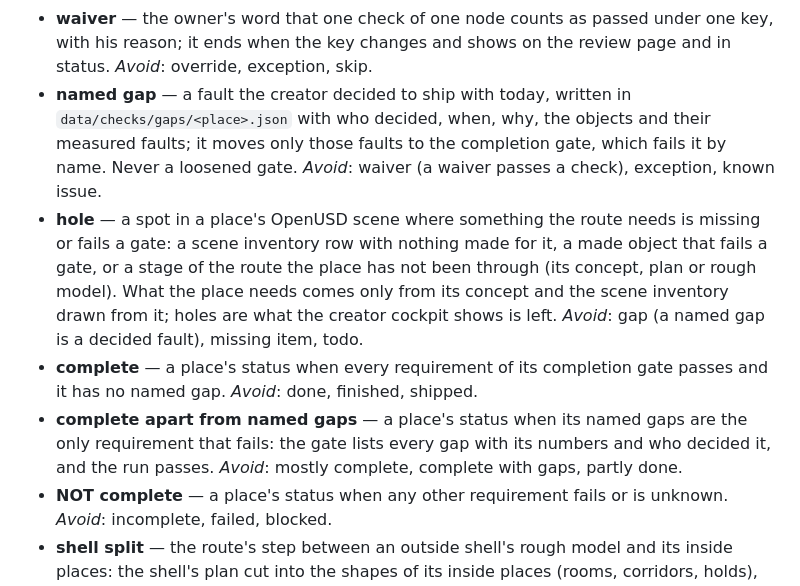
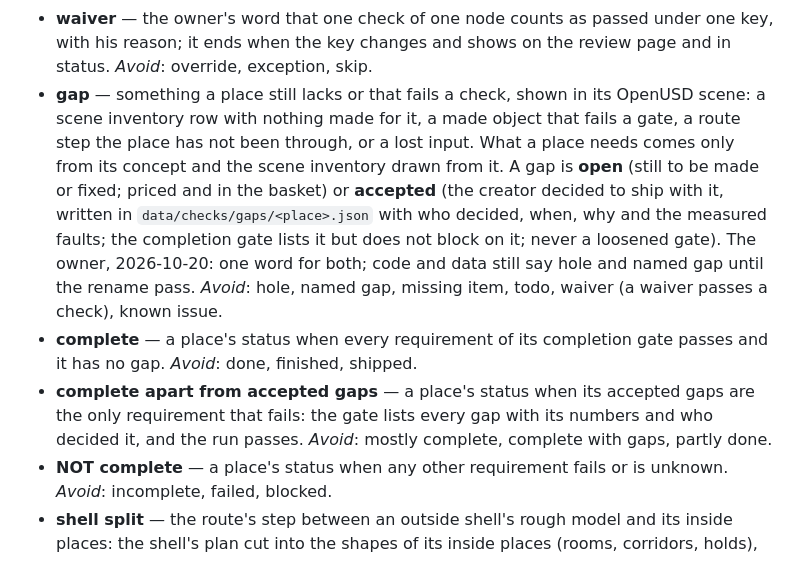
Before and after one commit to Babon-Innovations-b-v/score, a Markdown page: CONTEXT.md, the part around the change. Drawn GitHub-style.

Commit message:
context: gap replaces hole and named gap; open or accepted (owner)
Co-Authored-By: Claude Opus 5.5 <noreply@anthropic.com>

```diff
--- a/CONTEXT.md
+++ b/CONTEXT.md
@@ -94,10 +94,9 @@ Carried over from the framework's first user, the game 2099 (its `CONTEXT.md`, 2
 - **contract** — a stage output's schema, version and units (metres, seconds, degrees, Y up), stamped into the output as `contract.json`, checked by the stage that makes it before it is stored and by every stage that reads it. _Avoid_: format, spec, interface (an interface is a module's way in).
 - **quality score** — a library entry's 0 to 100, made of named parts that a scoring system of its own kind measures free and locally (a model's geometry, finish and likeness; a sound's prompt match, loudness and clipping), 50 being a gate's line where a gate measures the part; an assessment for choosing what to refine, never a gate. _Avoid_: score (alone: the framework's name), rating, grade, quality (alone).
 - **waiver** — the owner's word that one check of one node counts as passed under one key, with his reason; it ends when the key changes and shows on the review page and in status. _Avoid_: override, exception, skip.
-- **named gap** — a fault the creator decided to ship with today, written in `data/checks/gaps/<place>.json` with who decided, when, why, the objects and their measured faults; it moves only those faults to the completion gate, which fails it by name. Never a loosened gate. _Avoid_: waiver (a waiver passes a check), exception, known issue.
-- **hole** — a spot in a place's OpenUSD scene where something the route needs is missing or fails a gate: a scene inventory row with nothing made for it, a made object that fails a gate, or a stage of the route the place has not been through (its concept, plan or rough model). What the place needs comes only from its concept and the scene inventory drawn from it; holes are what the creator cockpit shows is left. _Avoid_: gap (a named gap is a decided fault), missing item, todo.
-- **complete** — a place's status when every requirement of its completion gate passes and it has no named gap. _Avoid_: done, finished, shipped.
-- **complete apart from named gaps** — a place's status when its named gaps are the only requirement that fails: the gate lists every gap with its numbers and who decided it, and the run passes. _Avoid_: mostly complete, complete with gaps, partly done.
+- **gap** — something a place still lacks or that fails a check, shown in its OpenUSD scene: a scene inventory row with nothing made for it, a made object that fails a gate, a route step the place has not been through, or a lost input. What a place needs comes only from its concept and the scene inventory drawn from it. A gap is **open** (still to be made or fixed; priced and in the basket) or **accepted** (the creator decided to ship with it, written in `data/checks/gaps/<place>.json` with who decided, when, why and the measured faults; the completion gate lists it but does not block on it; never a loosened gate). The owner, 2026-10-20: one word for both; code and data still say hole and named gap until the rename pass. _Avoid_: hole, named gap, missing item, todo, waiver (a waiver passes a check), known issue.
+- **complete** — a place's status when every requirement of its completion gate passes and it has no gap. _Avoid_: done, finished, shipped.
+- **complete apart from accepted gaps** — a place's status when its accepted gaps are the only requirement that fails: the gate lists every gap with its numbers and who decided it, and the run passes. _Avoid_: mostly complete, complete with gaps, partly done.
 - **NOT complete** — a place's status when any other requirement fails or is unknown. _Avoid_: incomplete, failed, blocked.
 - **shell split** — the route's step between an outside shell's rough model and its inside places: the shell's plan cut into the shapes of its inside places (rooms, corridors, holds), each sized inside the shell, tiling its inside with no overlap and every one reached through doors; the stage `shell-split` (`score/stages/shell_split`), whose output every inside place's own route reads. _Avoid_: floor plan (the owner's word for a plan), room split, partition (the concept partition is the picture's), subdivision.
 - **finish route** — the library-first way a model gets its finishes (owner, 2026-10-20): the model rendered from every angle a free coverage check needs, one batch answer a model giving its finish list (each finish first matched to a surface of the surface library with its settings: palette token, shine, seed; wear stays the place's level) and a label for each colour region of each view, the model split by those labels voting across views (an unassigned face or views that disagree is a hole), each part given its surface, and one batch recheck against the close-up that only sorts pass or the named fault "no library surface fits". The place lines' surface route since 2026-10-20 (#18); rows `finish-route-*` and `surfaces-parts`, `-paint`, `-bake`, `-check` in `score/stages/surfaces`. _Avoid_: paint pass, texturing, finish-map method (the earlier route, kept by the crops' and people's lines).
```
